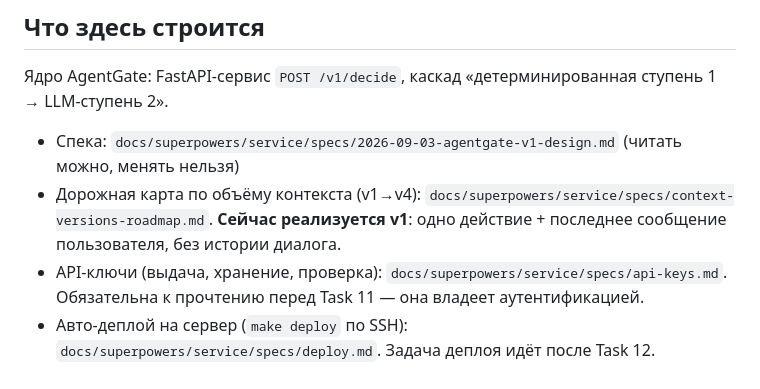
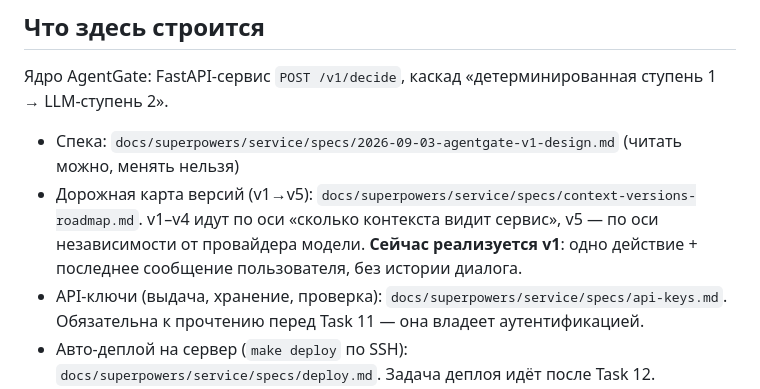
Before and after one commit to iamalexandreevich/ai-product-hack-2026, a Markdown page: service/CLAUDE.md, the part around the change. GitHub-like rendering.

```diff
--- a/service/CLAUDE.md
+++ b/service/CLAUDE.md
@@ -22,7 +22,7 @@
 Ядро AgentGate: FastAPI-сервис `POST /v1/decide`, каскад «детерминированная ступень 1 → LLM-ступень 2».
 
 - Спека: `docs/superpowers/service/specs/2026-09-03-agentgate-v1-design.md` (читать можно, менять нельзя)
-- Дорожная карта по объёму контекста (v1→v4): `docs/superpowers/service/specs/context-versions-roadmap.md`. **Сейчас реализуется v1**: одно действие + последнее сообщение пользователя, без истории диалога.
+- Дорожная карта версий (v1→v5): `docs/superpowers/service/specs/context-versions-roadmap.md`. v1–v4 идут по оси «сколько контекста видит сервис», v5 — по оси независимости от провайдера модели. **Сейчас реализуется v1**: одно действие + последнее сообщение пользователя, без истории диалога.
 - API-ключи (выдача, хранение, проверка): `docs/superpowers/service/specs/api-keys.md`. Обязательна к прочтению перед Task 11 — она владеет аутентификацией.
 - Авто-деплой на сервер (`make deploy` по SSH): `docs/superpowers/service/specs/deploy.md`. Задача деплоя идёт после Task 12.
 - План: `docs/superpowers/service/plans/2026-09-03-agentgate-v1.md` (читать можно, менять нельзя)
```
Also changed, not shown: CLAUDE.md (+1 -1 lines), 1 other file.
